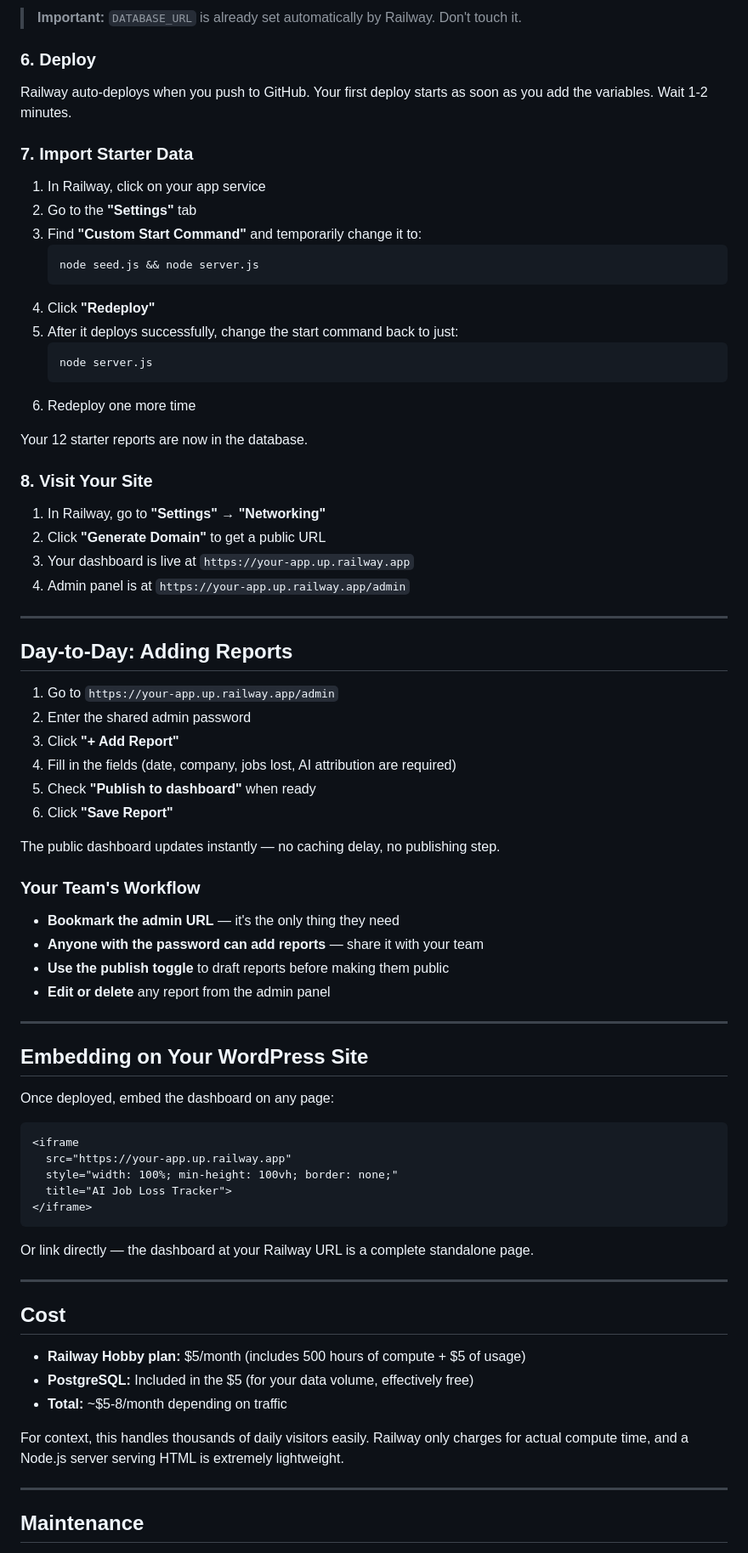
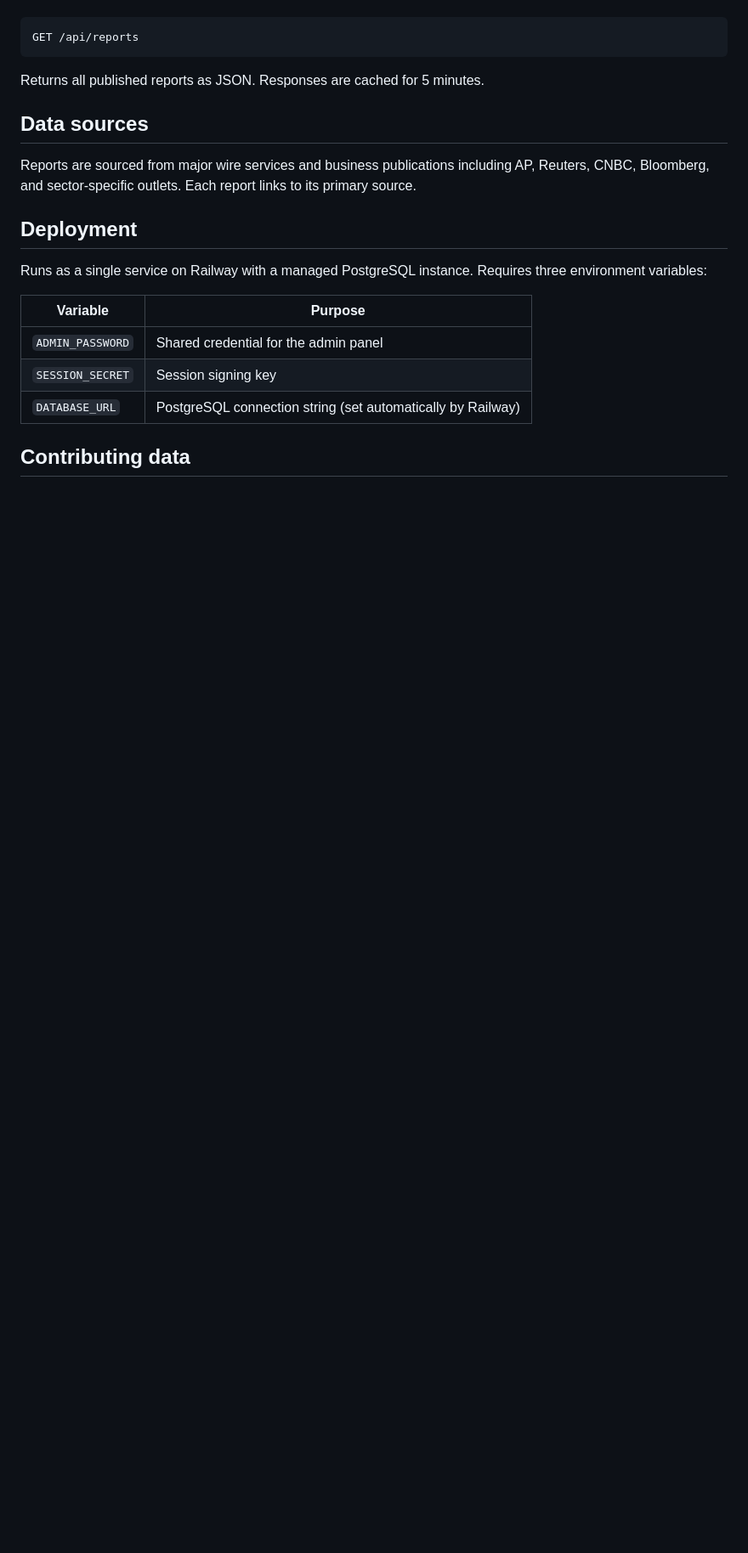
Before and after one commit to anang-secureai/ai-job-tracker, a Markdown page: README.md, the part around one of its changes. Shown at 85% size. GitHub-like rendering; blank space fills up the shorter version.

````diff
--- a/README.md
+++ b/README.md
@@ -72,80 +50,22 @@ A self-hosted dashboard tracking AI-linked job losses, built for The Alliance fo
-> **Important:** `DATABASE_URL` is already set automatically by Railway. Don't touch it.
-
-### 6. Deploy
-
-Railway auto-deploys when you push to GitHub. Your first deploy starts as soon as you add the variables. Wait 1-2 minutes.
-
-### 7. Import Starter Data
-
-1. In Railway, click on your app service
-2. Go to the **"Settings"** tab
-3. Find **"Custom Start Command"** and temporarily change it to:
-   ```
-   node seed.js && node server.js
-   ```
-4. Click **"Redeploy"**
-5. After it deploys successfully, change the start command back to just:
-   ```
-   node server.js
-   ```
-6. Redeploy one more time
-
-Your 12 starter reports are now in the database.
-
-### 8. Visit Your Site
-
-1. In Railway, go to **"Settings"** → **"Networking"**
-2. Click **"Generate Domain"** to get a public URL
-3. Your dashboard is live at `https://your-app.up.railway.app`
-4. Admin panel is at `https://your-app.up.railway.app/admin`
-
----
-
-## Day-to-Day: Adding Reports
-
-1. Go to `https://your-app.up.railway.app/admin`
-2. Enter the shared admin password
-3. Click **"+ Add Report"**
-4. Fill in the fields (date, company, jobs lost, AI attribution are required)
-5. Check **"Publish to dashboard"** when ready
-6. Click **"Save Report"**
-
-The public dashboard updates instantly — no caching delay, no publishing step.
-
-### Your Team's Workflow
-
-- **Bookmark the admin URL** — it's the only thing they need
-- **Anyone with the password can add reports** — share it with your team
-- **Use the publish toggle** to draft reports before making them public
-- **Edit or delete** any report from the admin panel
-
----
-
-## Embedding on Your WordPress Site
-
-Once deployed, embed the dashboard on any page:
-
-```html
-<iframe
-  src="https://your-app.up.railway.app"
-  style="width: 100%; min-height: 100vh; border: none;"
-  title="AI Job Loss Tracker">
-</iframe>
+```
+GET /api/reports
 ```
 
-Or link directly — the dashboard at your Railway URL is a complete standalone page.
+Returns all published reports as JSON. Responses are cached for 5 minutes.
 
----
+## Data sources
 
-## Cost
+Reports are sourced from major wire services and business publications including AP, Reuters, CNBC, Bloomberg, and sector-specific outlets. Each report links to its primary source.
 
-- **Railway Hobby plan:** $5/month (includes 500 hours of compute + $5 of usage)
-- **PostgreSQL:** Included in the $5 (for your data volume, effectively free)
-- **Total:** ~$5-8/month depending on traffic
+## Deployment
 
-For context, this handles thousands of daily visitors easily. Railway only charges for actual compute time, and a Node.js server serving HTML is extremely lightweight.
+Runs as a single service on Railway with a managed PostgreSQL instance. Requires three environment variables:
 
----
+| Variable | Purpose |
+|----------|---------|
+| `ADMIN_PASSWORD` | Shared credential for the admin panel |
+| `SESSION_SECRET` | Session signing key |
+| `DATABASE_URL` | PostgreSQL connection string (set automatically by Railway) |
 
-## Maintenance
+## Contributing data
 
````
Also changed, not shown: other parts of README.md (+41 -113 lines).
